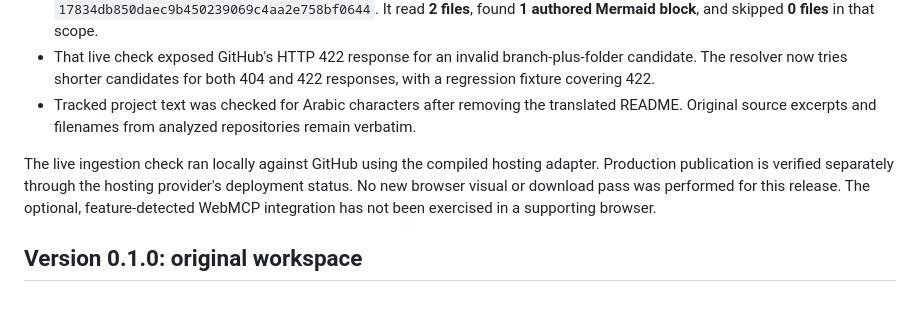
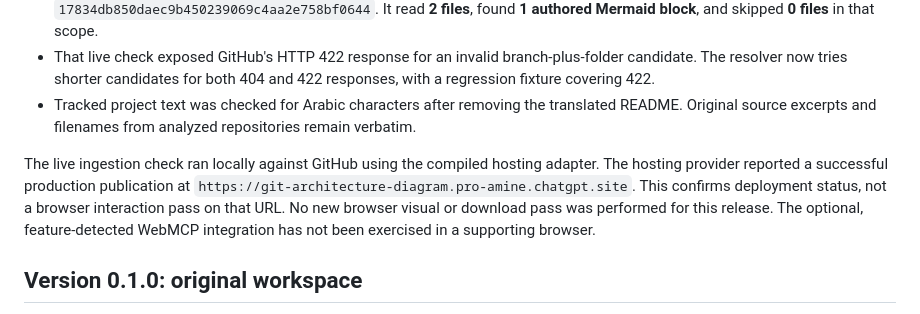
Before and after one commit to ProAmineOfficial/GitArchitectureDiagram, a Markdown page: docs/VALIDATION.md, the part around the change. Drawn GitHub-style.

```diff
--- a/docs/VALIDATION.md
+++ b/docs/VALIDATION.md
@@ -11,7 +11,7 @@ Validation date: **2026-09-26**. These observations describe the tested revision
 - That live check exposed GitHub's HTTP 422 response for an invalid branch-plus-folder candidate. The resolver now tries shorter candidates for both 404 and 422 responses, with a regression fixture covering 422.
 - Tracked project text was checked for Arabic characters after removing the translated README. Original source excerpts and filenames from analyzed repositories remain verbatim.
 
-The live ingestion check ran locally against GitHub using the compiled hosting adapter. Production publication is verified separately through the hosting provider's deployment status. No new browser visual or download pass was performed for this release. The optional, feature-detected WebMCP integration has not been exercised in a supporting browser.
+The live ingestion check ran locally against GitHub using the compiled hosting adapter. The hosting provider reported a successful production publication at `https://git-architecture-diagram.pro-amine.chatgpt.site`. This confirms deployment status, not a browser interaction pass on that URL. No new browser visual or download pass was performed for this release. The optional, feature-detected WebMCP integration has not been exercised in a supporting browser.
 
 ## Version 0.1.0: original workspace
 
```
Also changed, not shown: README.md (+3 -3 lines), docs/DEPLOYMENT.md (+2 -2 lines).
